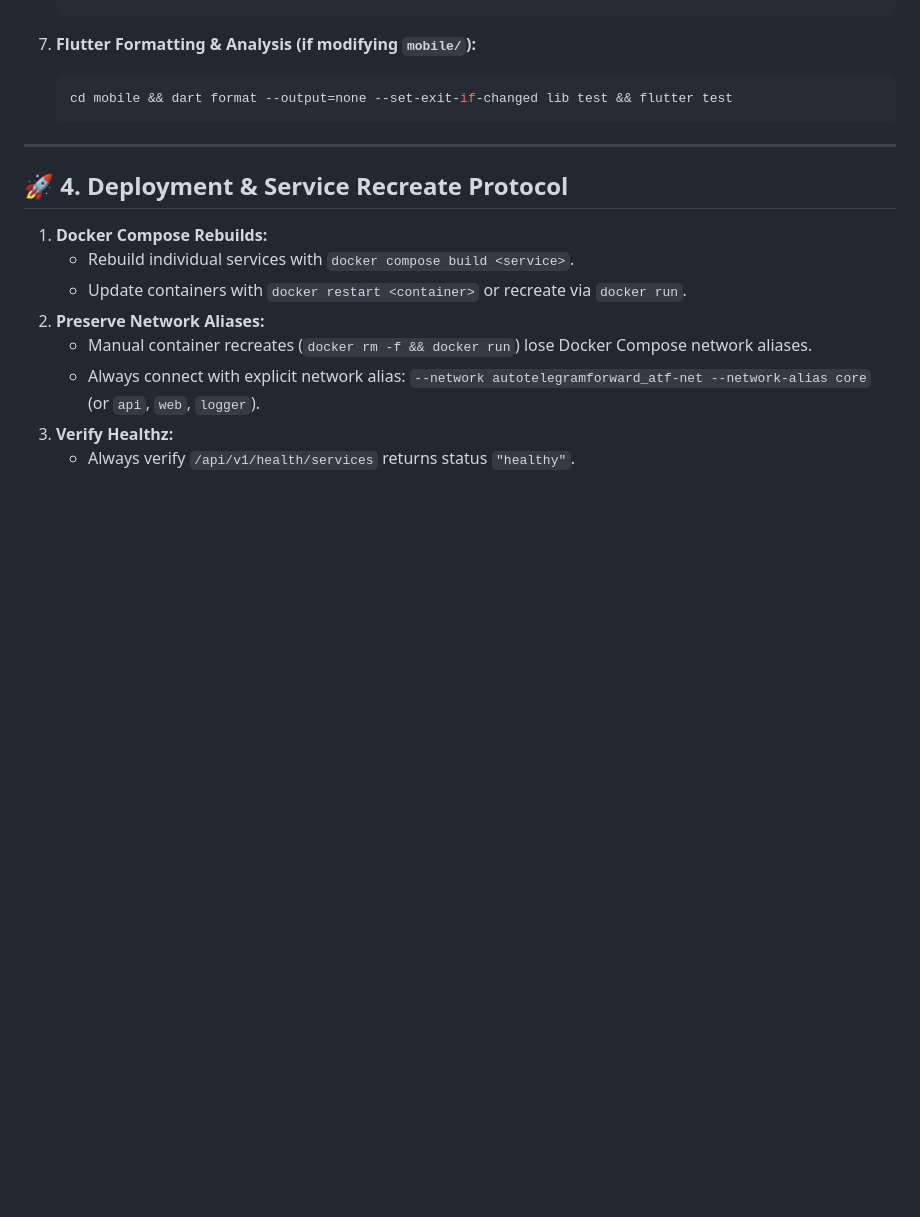
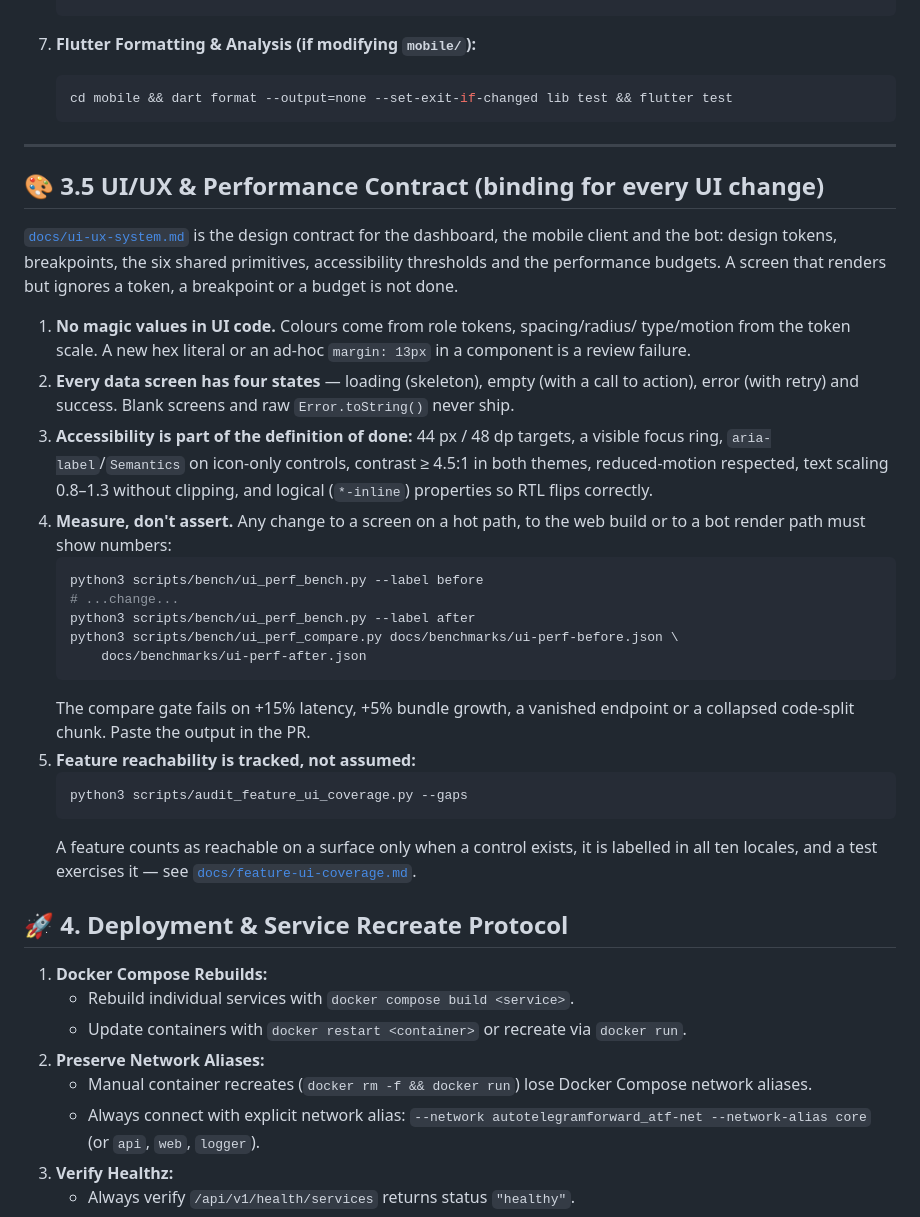
Before and after one commit to Opselon/AutoTelegramForward, a Markdown page: docs/agent-rules.md, the part around the change. Drawn GitHub-style; blank space fills up the shorter version.

Commit message:
docs(rules): bind UI work to the system contract and the perf gate
The three UI surfaces share one design language and one yardstick; agents that
never read it invent a fourth. Add section 3.5: no magic values, four states per
data screen, accessibility as definition-of-done, before/after benchmark numbers
with the compare gate, and feature reachability tracked by the new audit.

````diff
--- a/docs/agent-rules.md
+++ b/docs/agent-rules.md
@@ -212,6 +212,42 @@ Before pushing changes or submitting PRs, agents must run and pass the following
 
 ---
 
+## 🎨 3.5 UI/UX & Performance Contract (binding for every UI change)
+
+[`docs/ui-ux-system.md`](ui-ux-system.md) is the design contract for the dashboard,
+the mobile client and the bot: design tokens, breakpoints, the six shared
+primitives, accessibility thresholds and the performance budgets. A screen that
+renders but ignores a token, a breakpoint or a budget is not done.
+
+1. **No magic values in UI code.** Colours come from role tokens, spacing/radius/
+   type/motion from the token scale. A new hex literal or an ad-hoc `margin: 13px`
+   in a component is a review failure.
+2. **Every data screen has four states** — loading (skeleton), empty (with a call
+   to action), error (with retry) and success. Blank screens and raw
+   `Error.toString()` never ship.
+3. **Accessibility is part of the definition of done:** 44 px / 48 dp targets, a
+   visible focus ring, `aria-label`/`Semantics` on icon-only controls, contrast
+   ≥ 4.5:1 in both themes, reduced-motion respected, text scaling 0.8–1.3 without
+   clipping, and logical (`*-inline`) properties so RTL flips correctly.
+4. **Measure, don't assert.** Any change to a screen on a hot path, to the web
+   build or to a bot render path must show numbers:
+   ```bash
+   python3 scripts/bench/ui_perf_bench.py --label before
+   # ...change...
+   python3 scripts/bench/ui_perf_bench.py --label after
+   python3 scripts/bench/ui_perf_compare.py docs/benchmarks/ui-perf-before.json \
+       docs/benchmarks/ui-perf-after.json
+   ```
+   The compare gate fails on +15% latency, +5% bundle growth, a vanished endpoint
+   or a collapsed code-split chunk. Paste the output in the PR.
+5. **Feature reachability is tracked, not assumed:**
+   ```bash
+   python3 scripts/audit_feature_ui_coverage.py --gaps
+   ```
+   A feature counts as reachable on a surface only when a control exists, it is
+   labelled in all ten locales, and a test exercises it — see
+   [`docs/feature-ui-coverage.md`](feature-ui-coverage.md).
+
 ## 🚀 4. Deployment & Service Recreate Protocol
 
 1. **Docker Compose Rebuilds:**
````
